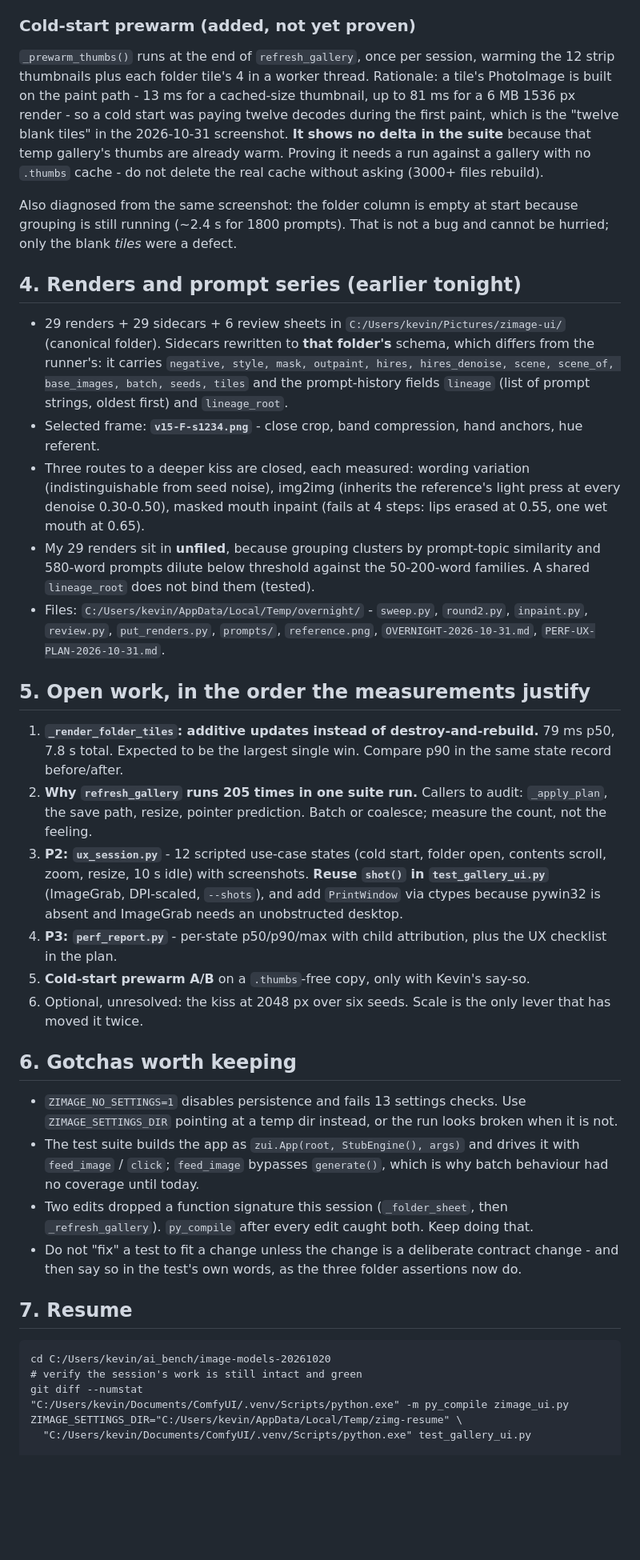
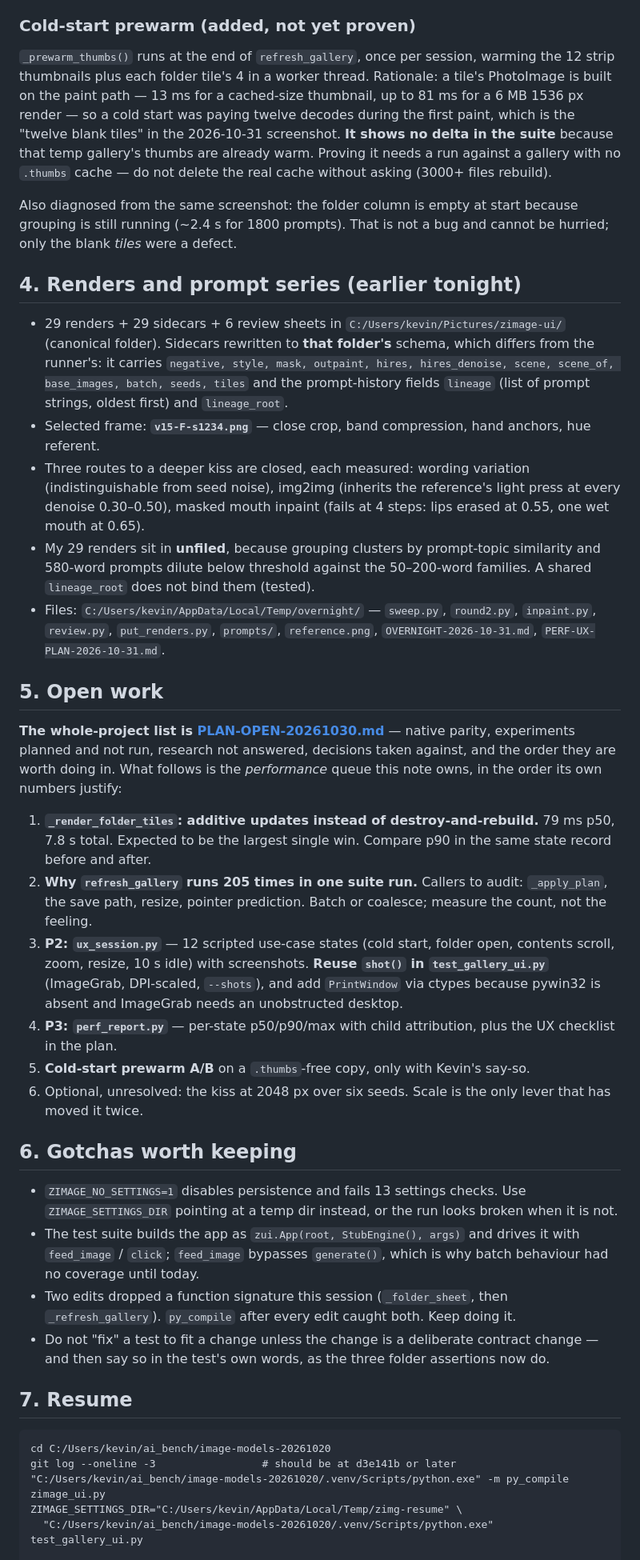
Before and after one commit to kevinelong/diagram-bench, a Markdown page: STATE-2026-10-31.md, the part around one of its changes. Shown at 80% size. Rendered like a GitHub page; blank space fills up the shorter version.

````diff
--- a/STATE-2026-10-31.md
+++ b/STATE-2026-10-31.md
@@ -65,11 +67,11 @@ because it destroys and rebuilds every tile each call, and `refresh_gallery` is
 ### Cold-start prewarm (added, not yet proven)
 
 `_prewarm_thumbs()` runs at the end of `refresh_gallery`, once per session, warming the 12 strip thumbnails plus
-each folder tile's 4 in a worker thread. Rationale: a tile's PhotoImage is built on the paint path - 13 ms for a
-cached-size thumbnail, up to 81 ms for a 6 MB 1536 px render - so a cold start was paying twelve decodes during
+each folder tile's 4 in a worker thread. Rationale: a tile's PhotoImage is built on the paint path — 13 ms for a
+cached-size thumbnail, up to 81 ms for a 6 MB 1536 px render — so a cold start was paying twelve decodes during
 the first paint, which is the "twelve blank tiles" in the 2026-10-31 screenshot.
 **It shows no delta in the suite** because that temp gallery's thumbs are already warm. Proving it needs a run
-against a gallery with no `.thumbs` cache - do not delete the real cache without asking (3000+ files rebuild).
+against a gallery with no `.thumbs` cache — do not delete the real cache without asking (3000+ files rebuild).
 
 Also diagnosed from the same screenshot: the folder column is empty at start because grouping is still running
 (~2.4 s for 1800 prompts). That is not a bug and cannot be hurried; only the blank *tiles* were a defect.
@@ -80,25 +82,29 @@ Also diagnosed from the same screenshot: the folder column is empty at start bec
   Sidecars rewritten to **that folder's** schema, which differs from the runner's: it carries `negative, style,
   mask, outpaint, hires, hires_denoise, scene, scene_of, base_images, batch, seeds, tiles` and the prompt-history
   fields `lineage` (list of prompt strings, oldest first) and `lineage_root`.
-- Selected frame: **`v15-F-s1234.png`** - close crop, band compression, hand anchors, hue referent.
+- Selected frame: **`v15-F-s1234.png`** — close crop, band compression, hand anchors, hue referent.
 - Three routes to a deeper kiss are closed, each measured:
   wording variation (indistinguishable from seed noise), img2img (inherits the reference's light press at every
-  denoise 0.30-0.50), masked mouth inpaint (fails at 4 steps: lips erased at 0.55, one wet mouth at 0.65).
+  denoise 0.30–0.50), masked mouth inpaint (fails at 4 steps: lips erased at 0.55, one wet mouth at 0.65).
 - My 29 renders sit in **unfiled**, because grouping clusters by prompt-topic similarity and 580-word prompts
-  dilute below threshold against the 50-200-word families. A shared `lineage_root` does not bind them (tested).
-- Files: `C:/Users/kevin/AppData/Local/Temp/overnight/` - `sweep.py`, `round2.py`, `inpaint.py`, `review.py`,
+  dilute below threshold against the 50–200-word families. A shared `lineage_root` does not bind them (tested).
+- Files: `C:/Users/kevin/AppData/Local/Temp/overnight/` — `sweep.py`, `round2.py`, `inpaint.py`, `review.py`,
   `put_renders.py`, `prompts/`, `reference.png`, `OVERNIGHT-2026-10-31.md`, `PERF-UX-PLAN-2026-10-31.md`.
 
-## 5. Open work, in the order the measurements justify
+## 5. Open work
 
-1. **`_render_folder_tiles`: additive updates instead of destroy-and-rebuild.** 79 ms p50, 7.8 s total.
-   Expected to be the largest single win. Compare p90 in the same state record before/after.
-2. **Why `refresh_gallery` runs 205 times in one suite run.** Callers to audit: `_apply_plan`, the save path,
-   resize, pointer prediction. Batch or coalesce; measure the count, not the feeling.
-3. **P2: `ux_session.py`** - 12 scripted use-case states (cold start, folder open, contents scroll, zoom, resize,
-   10 s idle) with screenshots. **Reuse `shot()` in `test_gallery_ui.py`** (ImageGrab, DPI-scaled, `--shots`),
-   and add `PrintWindow` via ctypes because pywin32 is absent and ImageGrab needs an unobstructed desktop.
-4. **P3: `perf_report.py`** - per-state p50/p90/max with child attribution, plus the UX checklist in the plan.
+**The whole-project list is [PLAN-OPEN-20261030.md](PLAN-OPEN-20261030.md)** — native parity, experiments planned and not
+run, research not answered, decisions taken against, and the order they are worth doing in. What follows is the
+*performance* queue this note owns, in the order its own numbers justify:
+
+1. **`_render_folder_tiles`: additive updates instead of destroy-and-rebuild.** 79 ms p50, 7.8 s total. Expected to be the
+   largest single win. Compare p90 in the same state record before and after.
+2. **Why `refresh_gallery` runs 205 times in one suite run.** Callers to audit: `_apply_plan`, the save path, resize,
+   pointer prediction. Batch or coalesce; measure the count, not the feeling.
+3. **P2: `ux_session.py`** — 12 scripted use-case states (cold start, folder open, contents scroll, zoom, resize, 10 s
+   idle) with screenshots. **Reuse `shot()` in `test_gallery_ui.py`** (ImageGrab, DPI-scaled, `--shots`), and add
+   `PrintWindow` via ctypes because pywin32 is absent and ImageGrab needs an unobstructed desktop.
+4. **P3: `perf_report.py`** — per-state p50/p90/max with child attribution, plus the UX checklist in the plan.
 5. **Cold-start prewarm A/B** on a `.thumbs`-free copy, only with Kevin's say-so.
 6. Optional, unresolved: the kiss at 2048 px over six seeds. Scale is the only lever that has moved it twice.
 
@@ -109,19 +115,18 @@ Also diagnosed from the same screenshot: the folder column is empty at start bec
 - The test suite builds the app as `zui.App(root, StubEngine(), args)` and drives it with `feed_image` / `click`;
   `feed_image` bypasses `generate()`, which is why batch behaviour had no coverage until today.
 - Two edits dropped a function signature this session (`_folder_sheet`, then `_refresh_gallery`). `py_compile`
-  after every edit caught both. Keep doing that.
-- Do not "fix" a test to fit a change unless the change is a deliberate contract change - and then say so in the
+  after every edit caught both. Keep doing it.
+- Do not "fix" a test to fit a change unless the change is a deliberate contract change — and then say so in the
   test's own words, as the three folder assertions now do.
 
 ## 7. Resume
 
 ```
 cd C:/Users/kevin/ai_bench/image-models-20261020
-# verify the session's work is still intact and green
-git diff --numstat
-"C:/Users/kevin/Documents/ComfyUI/.venv/Scripts/python.exe" -m py_compile zimage_ui.py
+git log --oneline -3                 # should be at d3e141b or later
+"C:/Users/kevin/ai_bench/image-models-20261020/.venv/Scripts/python.exe" -m py_compile zimage_ui.py
 ZIMAGE_SETTINGS_DIR="C:/Users/kevin/AppData/Local/Temp/zimg-resume" \
-  "C:/Users/kevin/Documents/ComfyUI/.venv/Scripts/python.exe" test_gallery_ui.py
+  "C:/Users/kevin/ai_bench/image-models-20261020/.venv/Scripts/python.exe" test_gallery_ui.py
 
 # measure rather than guess
 ZIMAGE_TIMING=1 ZIMAGE_TIMING_LOG="C:/Users/kevin/AppData/Local/Temp/timings.log" \
````
Also changed, not shown: other parts of STATE-2026-10-31.md (+78 -16 lines).
